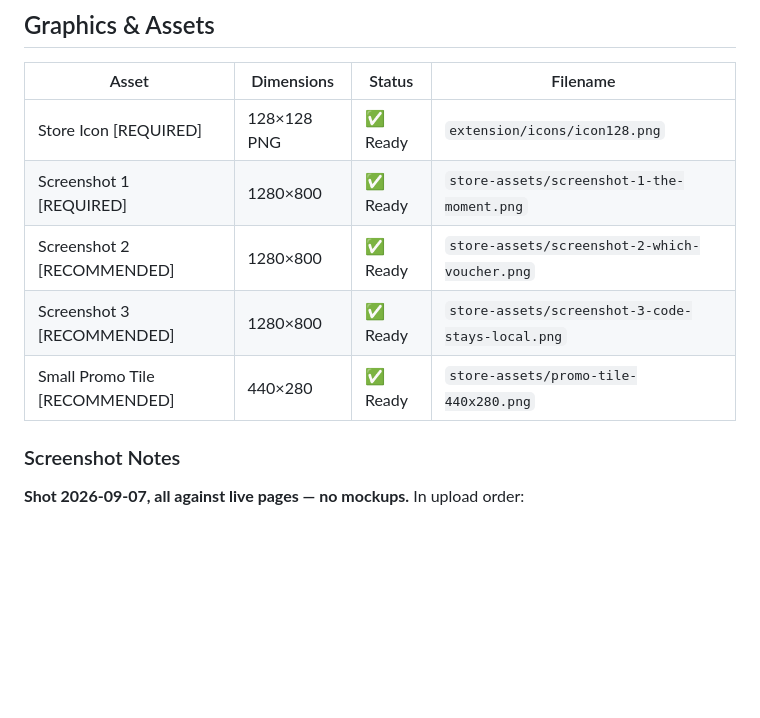
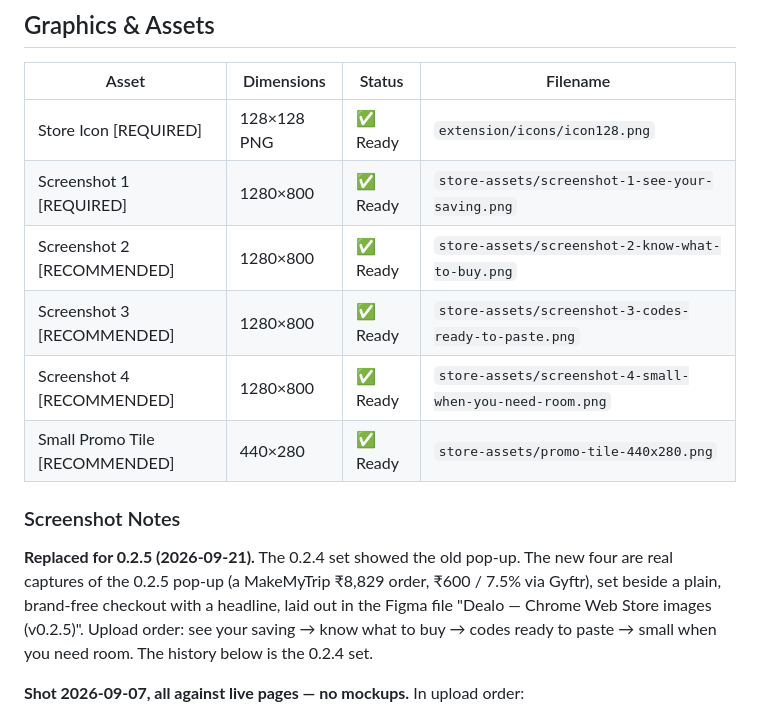
Before and after one commit to kejriwalmedhansh-bit/checkout-assistant, a Markdown page: CHROMEWEBSTORE.md, the part around the change. Drawn GitHub-style; blank space fills up the shorter version.

Commit message:
CHROMEWEBSTORE.md: point at the 0.2.5 store images
Co-Authored-By: Claude Opus 5 (1M context) <noreply@anthropic.com>

```diff
--- a/CHROMEWEBSTORE.md
+++ b/CHROMEWEBSTORE.md
@@ -43,12 +43,20 @@ English
 | Asset | Dimensions | Status | Filename |
 |-------|-----------|--------|----------|
 | Store Icon [REQUIRED] | 128×128 PNG | ✅ Ready | `extension/icons/icon128.png` |
-| Screenshot 1 [REQUIRED] | 1280×800 | ✅ Ready | `store-assets/screenshot-1-the-moment.png` |
-| Screenshot 2 [RECOMMENDED] | 1280×800 | ✅ Ready | `store-assets/screenshot-2-which-voucher.png` |
-| Screenshot 3 [RECOMMENDED] | 1280×800 | ✅ Ready | `store-assets/screenshot-3-code-stays-local.png` |
+| Screenshot 1 [REQUIRED] | 1280×800 | ✅ Ready | `store-assets/screenshot-1-see-your-saving.png` |
+| Screenshot 2 [RECOMMENDED] | 1280×800 | ✅ Ready | `store-assets/screenshot-2-know-what-to-buy.png` |
+| Screenshot 3 [RECOMMENDED] | 1280×800 | ✅ Ready | `store-assets/screenshot-3-codes-ready-to-paste.png` |
+| Screenshot 4 [RECOMMENDED] | 1280×800 | ✅ Ready | `store-assets/screenshot-4-small-when-you-need-room.png` |
 | Small Promo Tile [RECOMMENDED] | 440×280 | ✅ Ready | `store-assets/promo-tile-440x280.png` |
 
 ### Screenshot Notes
+
+**Replaced for 0.2.5 (2026-09-21).** The 0.2.4 set showed the old pop-up. The
+new four are real captures of the 0.2.5 pop-up (a MakeMyTrip ₹8,829 order,
+₹600 / 7.5% via Gyftr), set beside a plain, brand-free checkout with a
+headline, laid out in the Figma file "Dealo — Chrome Web Store images
+(v0.2.5)". Upload order: see your saving → know what to buy → codes ready to
+paste → small when you need room. The history below is the 0.2.4 set.
 
 **Shot 2026-09-07, all against live pages — no mockups.** In upload order:
 
```
